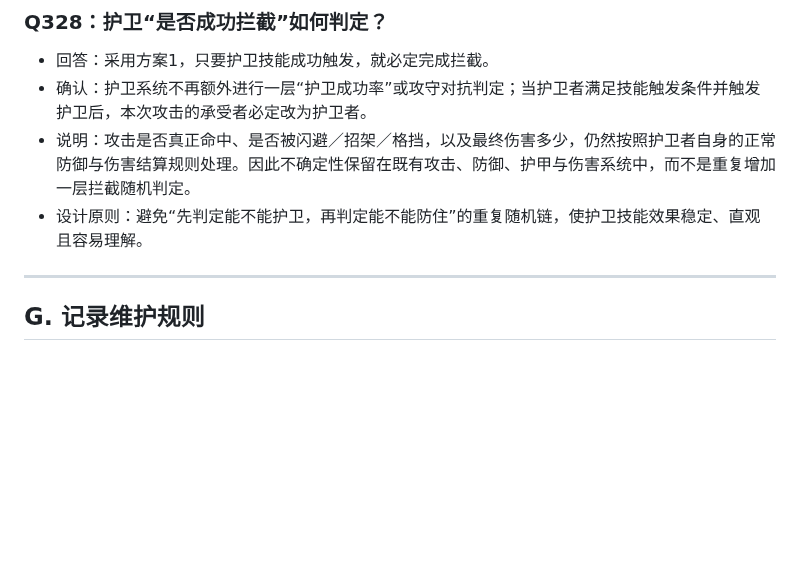
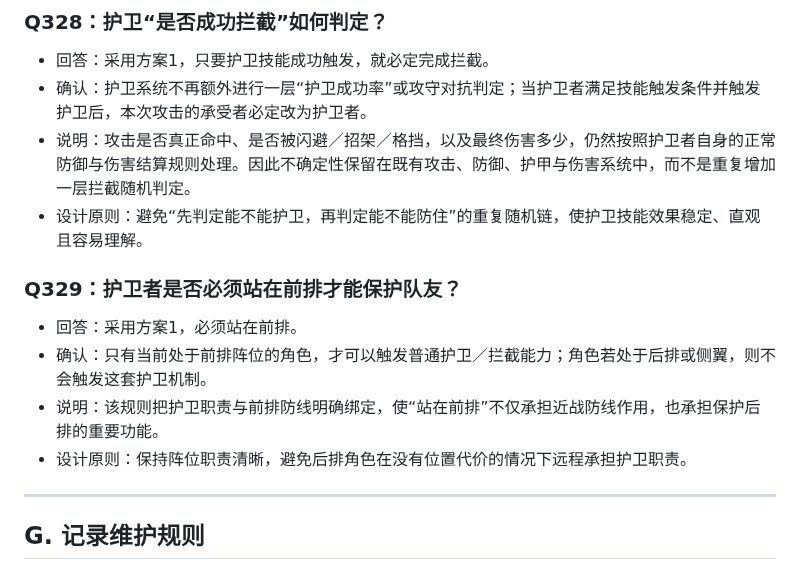
Before and after one commit to Kinkairy/blackstone-h5, a Markdown page: docs/design-interview.md, the part around the change. Drawn GitHub-style; blank space fills up the shorter version.

Commit message:
docs: record Q329 guard requires frontline position

```diff
--- a/docs/design-interview.md
+++ b/docs/design-interview.md
@@ -1325,6 +1325,13 @@
 - 说明：攻击是否真正命中、是否被闪避／招架／格挡，以及最终伤害多少，仍然按照护卫者自身的正常防御与伤害结算规则处理。因此不确定性保留在既有攻击、防御、护甲与伤害系统中，而不是重复增加一层拦截随机判定。
 - 设计原则：避免“先判定能不能护卫，再判定能不能防住”的重复随机链，使护卫技能效果稳定、直观且容易理解。
 
+
+### Q329：护卫者是否必须站在前排才能保护队友？
+- 回答：采用方案1，必须站在前排。
+- 确认：只有当前处于前排阵位的角色，才可以触发普通护卫／拦截能力；角色若处于后排或侧翼，则不会触发这套护卫机制。
+- 说明：该规则把护卫职责与前排防线明确绑定，使“站在前排”不仅承担近战防线作用，也承担保护后排的重要功能。
+- 设计原则：保持阵位职责清晰，避免后排角色在没有位置代价的情况下远程承担护卫职责。
+
 ---
 
 ## G. 记录维护规则
```
